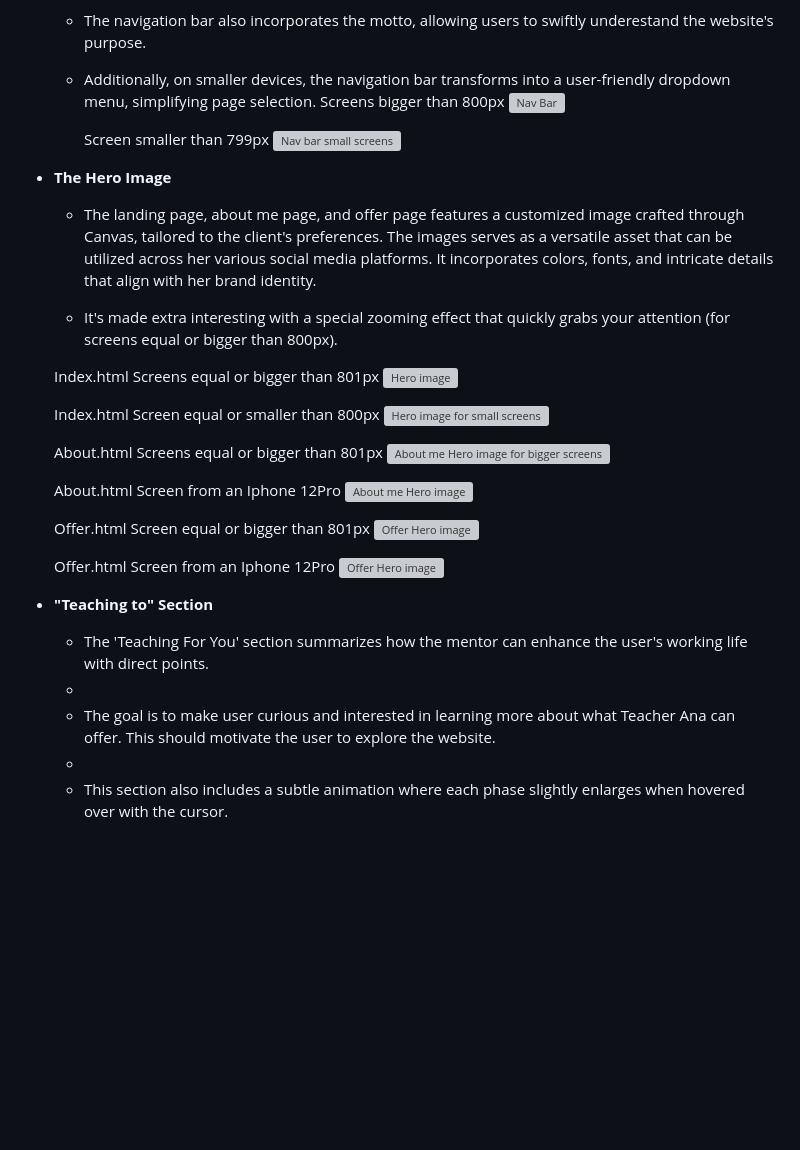
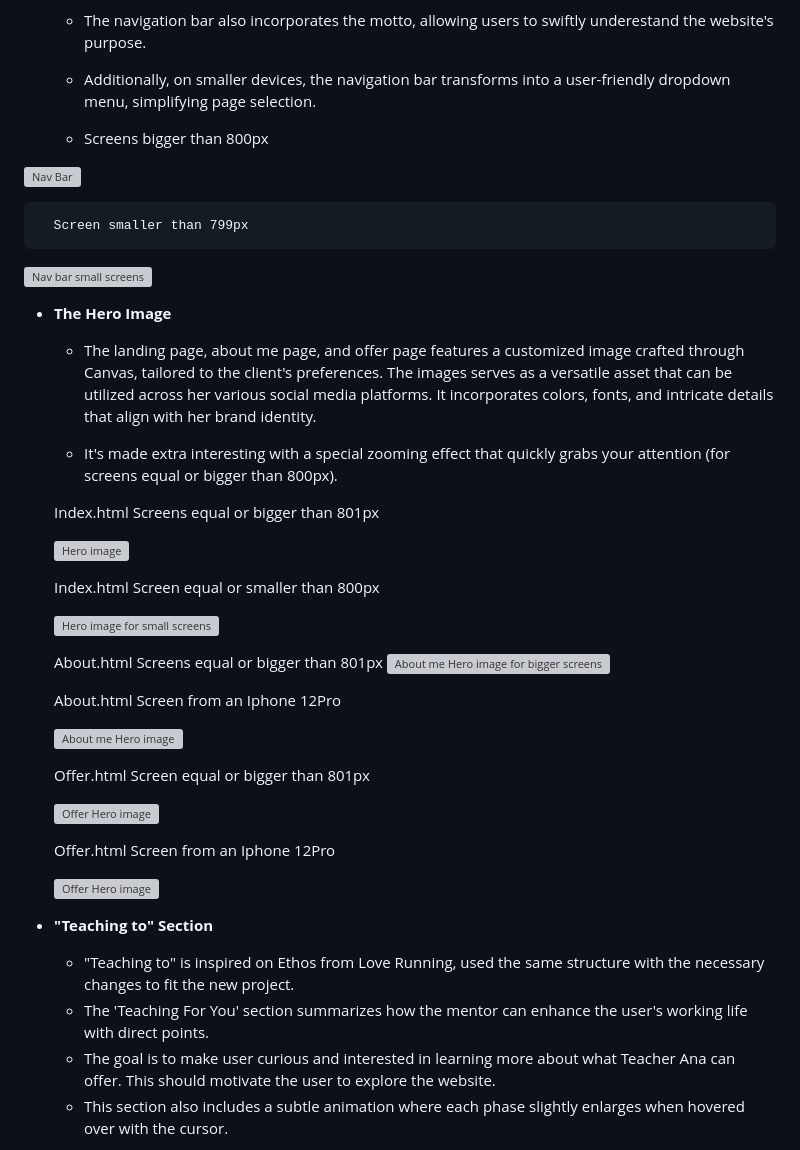
Before and after one commit to MariaPadilha32/p1.teacherana, a Markdown page: README.md, the part around one of its changes. GitHub-like rendering; blank space fills up the shorter version; grey boxes are pictures that could not be loaded.

```diff
--- a/README.md
+++ b/README.md
@@ -94,10 +98,13 @@ All pages have offers an easy access to social medias.
   - The navigation bar also incorporates the motto, allowing users to swiftly underestand the website's purpose.
 
   - Additionally, on smaller devices, the navigation bar transforms into a user-friendly dropdown menu, simplifying page selection.
+  -
       Screens bigger than 800px
+
 ![Nav Bar](https://github.com/MariaPadilha32/p1.teacherana/assets/137770409/d4a72f1c-763f-4557-94f6-ed00afe9a5b4)
 
       Screen smaller than 799px
+
 ![Nav bar small screens](https://github.com/MariaPadilha32/p1.teacherana/assets/137770409/a18afd13-a543-4203-834e-5c447f92cc63)
 
 - __The Hero Image__
@@ -107,28 +114,32 @@ All pages have offers an easy access to social medias.
   -  It's made extra interesting with a special zooming effect that quickly grabs your attention (for screens equal or bigger than 800px).
 
    Index.html Screens equal or bigger than 801px
+
   ![Hero image](https://github.com/MariaPadilha32/p1.teacherana/assets/137770409/de24f6f3-1bb7-4003-865f-640f60e73749)
 
    Index.html Screen equal or smaller than 800px
+
   ![Hero image for small screens](https://github.com/MariaPadilha32/p1.teacherana/assets/137770409/b8aa1860-fc12-49a6-952e-9c6c35338d65)
 
   About.html Screens equal or bigger than 801px
   ![About me Hero image for bigger screens](https://github.com/MariaPadilha32/p1.teacherana/assets/137770409/5d7702fd-21d6-47f0-83a8-826d99bcfbe5)
 
   About.html Screen from an Iphone 12Pro
+
   ![About me Hero image](https://github.com/MariaPadilha32/p1.teacherana/assets/137770409/1f13db1c-00f8-42d8-85bc-b95fb2f979a9)
 
   Offer.html Screen equal or bigger than 801px
+
   ![Offer Hero image](https://github.com/MariaPadilha32/p1.teacherana/assets/137770409/c73e2cba-9b46-436d-a2d1-7432f39f8518)
 
   Offer.html Screen from an Iphone 12Pro
+
   ![Offer Hero image](https://github.com/MariaPadilha32/p1.teacherana/assets/137770409/1ff67437-219f-4ae4-910c-de485fd5a1e0)
 
 - __"Teaching to" Section__
 
+  - "Teaching to" is inspired on Ethos from Love Running, used the same structure with the necessary changes to fit the new project.
   - The 'Teaching For You' section summarizes how the mentor can enhance the user's working life with direct points.
-  -
   - The goal is to make user curious and interested in learning more about what Teacher Ana can offer. This should motivate the user to explore the website.
-  -
   - This section also includes a subtle animation where each phase slightly enlarges when hovered over with the cursor.
 
```
Also changed, not shown: other parts of README.md (+13 -1 lines).
